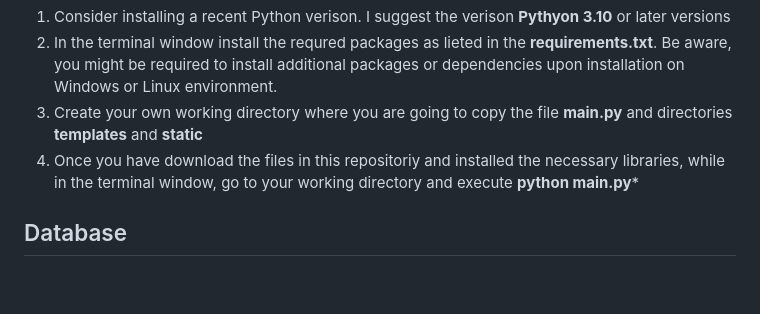
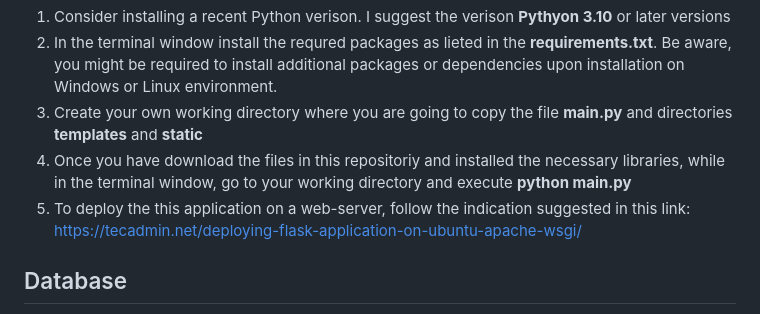
Before and after one commit to karafede/PRIORITY, a Markdown page: README.md, the part around the change. Drawn GitHub-style; blank space fills up the shorter version.

```diff
--- a/README.md
+++ b/README.md
@@ -17,7 +17,8 @@ To make the platform working on your own system follow these steps
 1. Consider installing a recent Python verison. I suggest the verison **Pythyon 3.10** or later versions
 2. In the terminal window install the requred packages as lieted in the **requirements.txt**. Be aware, you might be required to install additional packages or dependencies upon installation on Windows or Linux environment.
 3. Create your own working directory where you are going to copy the file **main.py** and directories **templates** and **static**
-4. Once you have download the files in this repositoriy and installed the necessary libraries, while in the terminal window, go to your working directory and execute **python main.py***
+4. Once you have download the files in this repositoriy and installed the necessary libraries, while in the terminal window, go to your working directory and execute **python main.py**
+5. To deploy the this application on a web-server, follow the indication suggested in this link: https://tecadmin.net/deploying-flask-application-on-ubuntu-apache-wsgi/
 
 ## Database
 A database should be setup using **Postgresql** to store input data to be processed in the Platform. The structure of the table is explained into details in the publication linked to this project.
```
